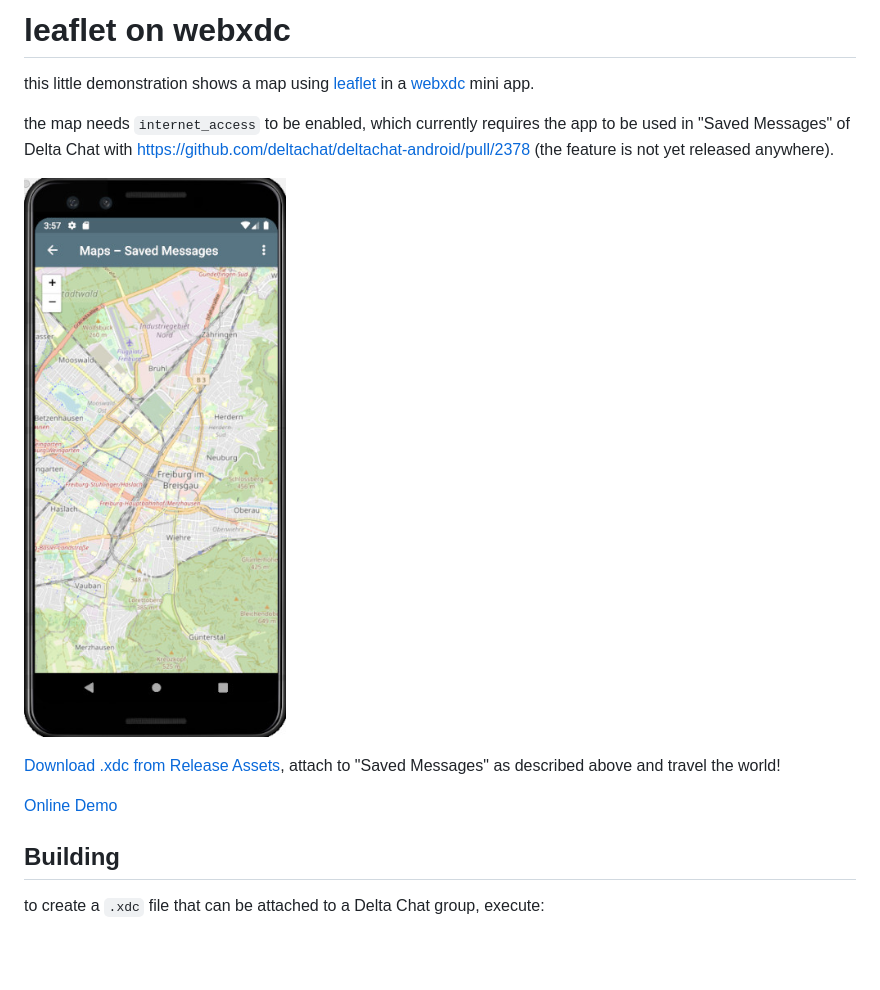
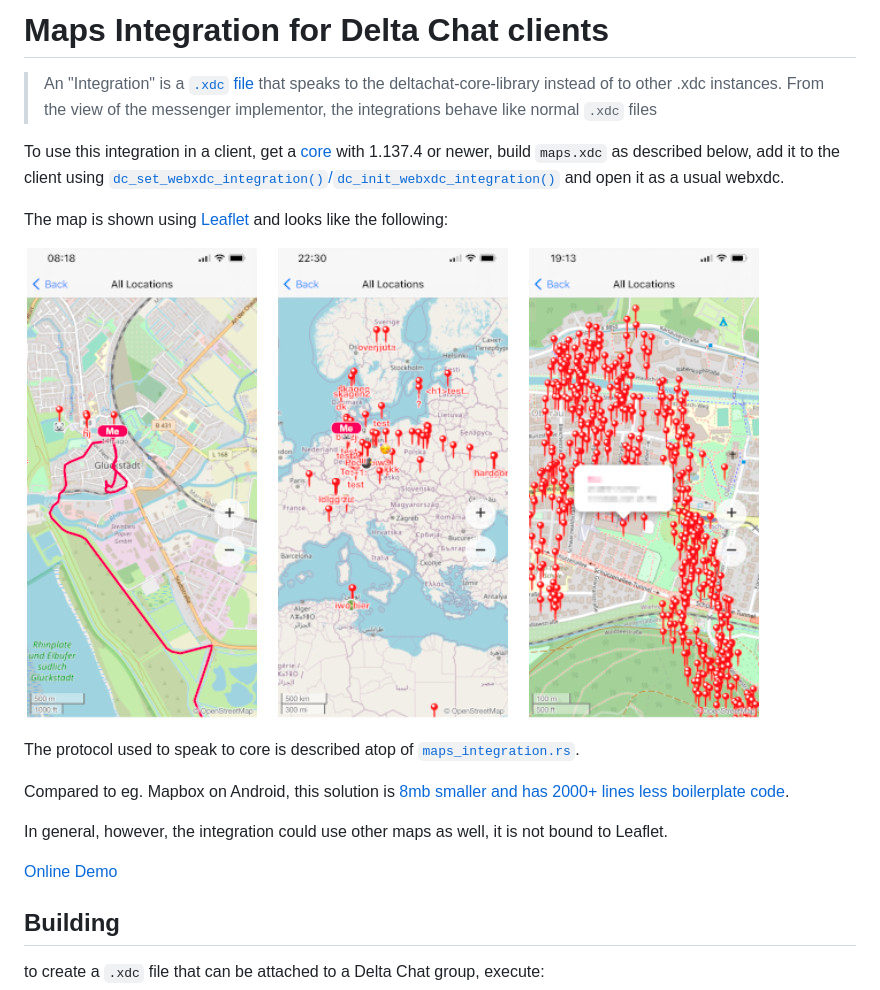
Before and after one commit to deltachat/maps, a Markdown page: README.md, the part around the change. Rendered like a GitHub page; pictures changed too: images/screenshot.jpg; blank space fills up the shorter version.

Commit message:
update README to integration instructions

```diff
--- a/README.md
+++ b/README.md
@@ -1,15 +1,30 @@
-# leaflet on webxdc
+# Maps Integration for Delta Chat clients
 
-this little demonstration shows a map using [leaflet](https://leafletjs.com) in a [webxdc](https://webxdc.org) mini app.
+> An "Integration" is a [`.xdc` file](https://webxdc.org)
+> that speaks to the deltachat-core-library instead of to other .xdc instances.
+> From the view of the messenger implementor, the integrations behave like normal `.xdc` files
 
-the map needs `internet_access` to be enabled, which currently requires the app to be used in "Saved Messages"
-of Delta Chat with https://github.com/deltachat/deltachat-android/pull/2378 (the feature is not yet released anywhere).
+To use this integration in a client,
+get a [core](https://github.com/deltachat/deltachat-core-rust/) with 1.137.4 or newer,
+build `maps.xdc` as described below,
+add it to the client using
+[`dc_set_webxdc_integration()`/`dc_init_webxdc_integration()`](https://c.delta.chat/classdc__context__t.html#a60fd03f7cae5046ed2b33c095f41eec2)
+and open it as a usual webxdc.
+
+The map is shown using [Leaflet](https://leafletjs.com) and looks like the following:
 
 ![Maps Screenshot](images/screenshot.jpg)
 
-[Download .xdc from Release Assets](https://codeberg.org/r10s/maps/releases), attach to "Saved Messages" as described above and travel the world!
+The protocol used to speak to core is described atop of
+[`maps_integration.rs`](https://github.com/deltachat/deltachat-core-rust/blob/main/src/webxdc/maps_integration.rs).
 
-[Online Demo](https://r10s.codeberg.page/maps/@main/)
+Compared to eg. Mapbox on Android, this solution is
+[8mb smaller and has 2000+ lines less boilerplate code](https://github.com/deltachat/deltachat-android/pull/3005#pullrequestreview-2022776484).
+
+In general, however, the integration could use other maps as well,
+it is not bound to Leaflet.
+
+[Online Demo](https://deltachat.github.io/maps/)
 
 ## Building
 
```
Also changed, not shown: 1 other file.
